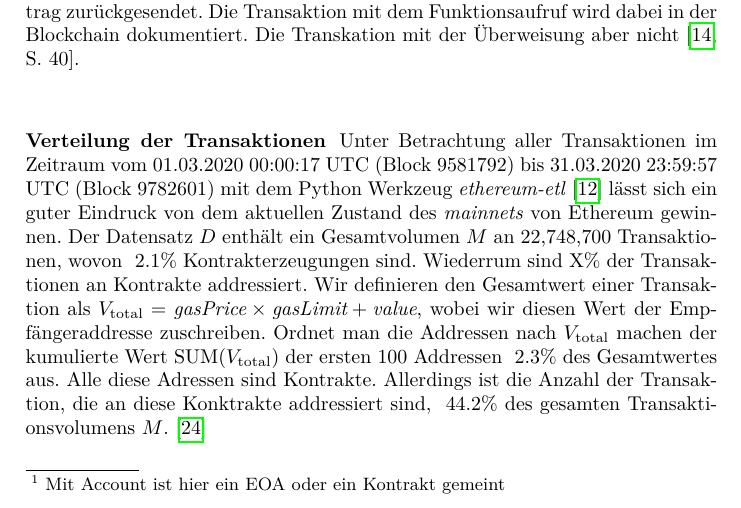
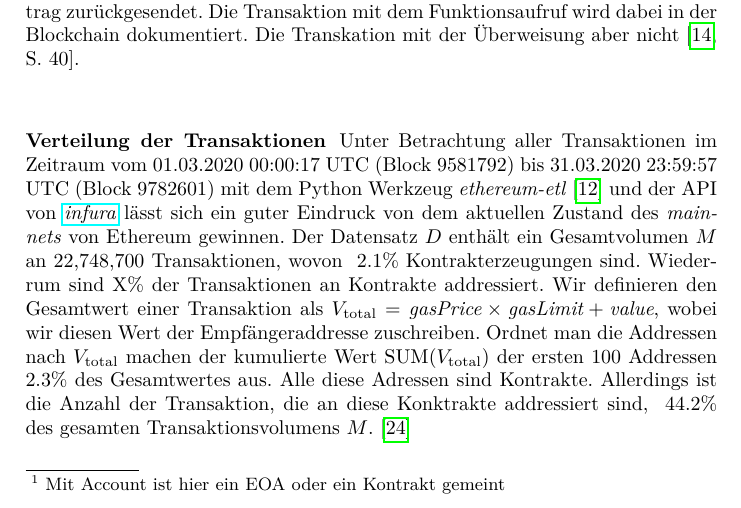
Before and after one commit to campfireman/SEM-ethereum-transactions, a LaTeX paper (paper.tex): part of page 3 of 15, cut so that both start at the same text. Compiled offline with pdfLaTeX.

Commit message:
infura link

```diff
--- a/paper.tex
+++ b/paper.tex
@@ -93,7 +93,7 @@ Die Besonderheit bei Contract-Creation-Transaktionen ist, dass die Empfängeradr
 Ein spezieller "`Typ"' von Transaktion ist eine interne Transaktion. Diese treten nur dann auf, wenn ein Kontrakt eine Transkation ausführt. Beispielsweise wird eine Funktion dieses Kontrakts aufgerufen und dem Sender ein Etherbetrag zurückgesendet. Die Transaktion mit dem Funktionsaufruf wird dabei in der Blockchain dokumentiert. Die Transkation mit der Überweisung aber nicht \cite[S. 40]{antonopoulos_mastering_2019}.
 
 \subsubsection{Verteilung der Transaktionen}
-Unter Betrachtung aller Transaktionen im Zeitraum vom 01.03.2020 00:00:17 UTC (Block 9581792) bis 31.03.2020 23:59:57 UTC (Block 9782601) mit dem Python Werkzeug \textit{ethereum-etl} \cite{noauthor_blockchain-etl/ethereum-etl_2020} lässt sich ein guter Eindruck von dem aktuellen Zustand des \textit{mainnets} von Ethereum gewinnen. Der Datensatz $ D $ enthält ein Gesamtvolumen $ M $ an 22,748,700 Transaktionen, wovon ~2.1\% Kontrakterzeugungen sind. Wiederrum sind X\% der Transaktionen an Kontrakte addressiert. Wir definieren den Gesamtwert einer Transaktion als $ V_{\text{total}} = \textit{gasPrice} \times \textit{gasLimit} + \textit{value} $, wobei wir diesen Wert der Empfängeraddresse zuschreiben. Ordnet man die Addressen nach $ V_{\text{total}} $ machen der kumulierte Wert $ \text{SUM}(V_{\text{total}}) $ der ersten 100 Addressen ~2.3\% des Gesamtwertes aus. Alle diese Adressen sind Kontrakte. Allerdings ist die Anzahl der Transaktion, die an diese Konktrakte addressiert sind, ~44.2\% des gesamten Transaktionsvolumens $ M $. \cite{neemann_appendix_nodate}
+Unter Betrachtung aller Transaktionen im Zeitraum vom 01.03.2020 00:00:17 UTC (Block 9581792) bis 31.03.2020 23:59:57 UTC (Block 9782601) mit dem Python Werkzeug \textit{ethereum-etl} \cite{noauthor_blockchain-etl/ethereum-etl_2020} und der API von \href{https://infura.io/}{\textit{infura}} lässt sich ein guter Eindruck von dem aktuellen Zustand des \textit{mainnets} von Ethereum gewinnen. Der Datensatz $ D $ enthält ein Gesamtvolumen $ M $ an 22,748,700 Transaktionen, wovon ~2.1\% Kontrakterzeugungen sind. Wiederrum sind X\% der Transaktionen an Kontrakte addressiert. Wir definieren den Gesamtwert einer Transaktion als $ V_{\text{total}} = \textit{gasPrice} \times \textit{gasLimit} + \textit{value} $, wobei wir diesen Wert der Empfängeraddresse zuschreiben. Ordnet man die Addressen nach $ V_{\text{total}} $ machen der kumulierte Wert $ \text{SUM}(V_{\text{total}}) $ der ersten 100 Addressen ~2.3\% des Gesamtwertes aus. Alle diese Adressen sind Kontrakte. Allerdings ist die Anzahl der Transaktion, die an diese Konktrakte addressiert sind, ~44.2\% des gesamten Transaktionsvolumens $ M $. \cite{neemann_appendix_nodate}
 
 \subsection{Serialisierung}
 Da Ethereum ein Weltcomputer ist, müssen Daten schnell, kompakt, effizient und einheitlich verschickt werden. Dabei wird das Kodierungsverfahren \textit{Recursive Length Prefix (RLP)} verwendet \cite[S. 100]{antonopoulos_mastering_2019}. Alle serialisierten Daten in Ethereum sind Listen von Bytes \cite[S. 3]{wood_ethereum/yellowpaper_2019}. Auch die Daten unserer Transaktion $T_x$ werden mit Hilfe von RLP in eine Liste von Bytes serialisiert und wieder deserialisiert. Bei der RLP Kodierung handelt es sich nur um ein Verfahren um Struktur zu serialisieren. Das heißt die Methode nimmt nur ein so genanntes "`Item"' als Parameter entgegen. Dieses Item ist entweder ein String, welcher in ein Byte-Array konvertiert wird, oder eine Liste von Items. Relevant ist für die Methode nur die Länge des Items. Je nach Fall werden dabei unterschiedliche Regeln definiert:
```
Also changed, not shown: paper.pdf, paper.tex (6 more changed lines).
